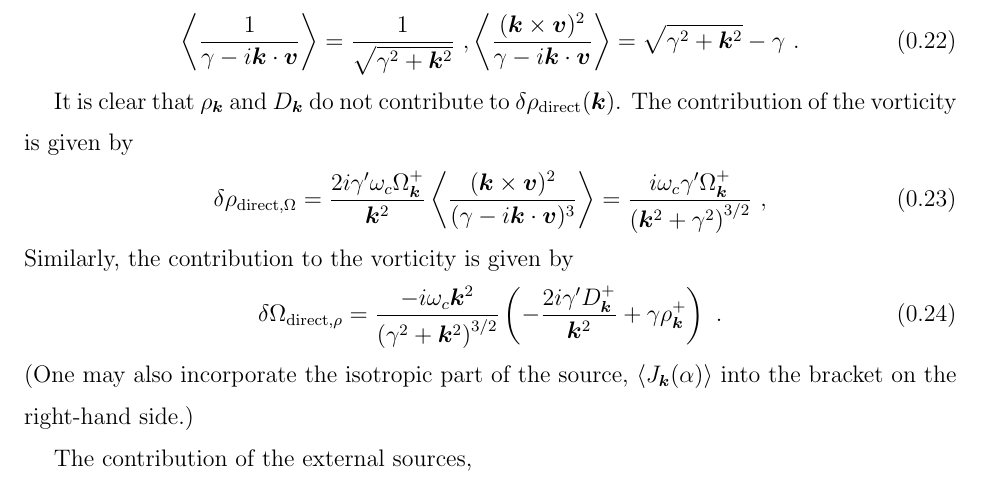
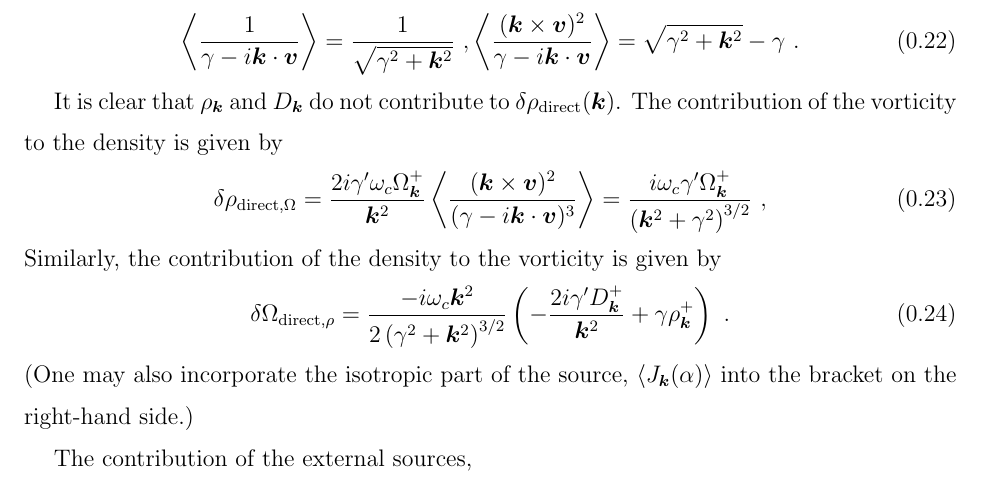
Before and after one commit to avshytov/Fluid-Onset-Exact-Solution, a LaTeX paper (hall-visc.tex): part of page 4 of 6, cut so that both start at the same text. Compiled offline with pdfLaTeX.

Commit message:
bugfix: 1/2

```diff
--- a/hall-visc.tex
+++ b/hall-visc.tex
@@ -224,7 +224,7 @@ of the integrals
 
 It is clear that~$\rho_{\bm k}$
 and~$D_{\bm k}$ do not contribute to~$ \delta \rho_\mathrm{direct}({\bm k})$.
-The contribution of the vorticity is given by
+The contribution of the vorticity to the density is given by
 \begin{align}
   \delta \rho_{\mathrm{direct},\Omega}
   = \frac{2i\gamma' \omega_c\fplus{\Omega}_{\bm k}}{{\bm k}^2} \left\langle
@@ -233,10 +233,10 @@ The contribution of the vorticity is given by
   = \frac{i\omega_c \gamma'\fplus{\Omega}_{\bm k}}{
        \left({\bm k}^2 + \gamma^2\right)^{3/2}} \ ,
 \end{align}
-Similarly, the contribution to the vorticity is given by
+Similarly, the contribution of the density to the vorticity is given by
 \begin{align}
   \delta\Omega_{\mathrm{direct}, \rho} =
-  \frac{-i \omega_c {\bm k}^2}{\left(\gamma^2 + {\bm k}^2\right)^{3/2}}
+  \frac{-i \omega_c {\bm k}^2}{2\left(\gamma^2 + {\bm k}^2\right)^{3/2}}
   \left( - \frac{2i\gamma' \fplus{D}_{\bm k}}{{\bm k}^2}
      + \gamma \fplus{\rho}_{\bm k}\right)\ .
 \end{align}
```
Also changed, not shown: 1 other file.
